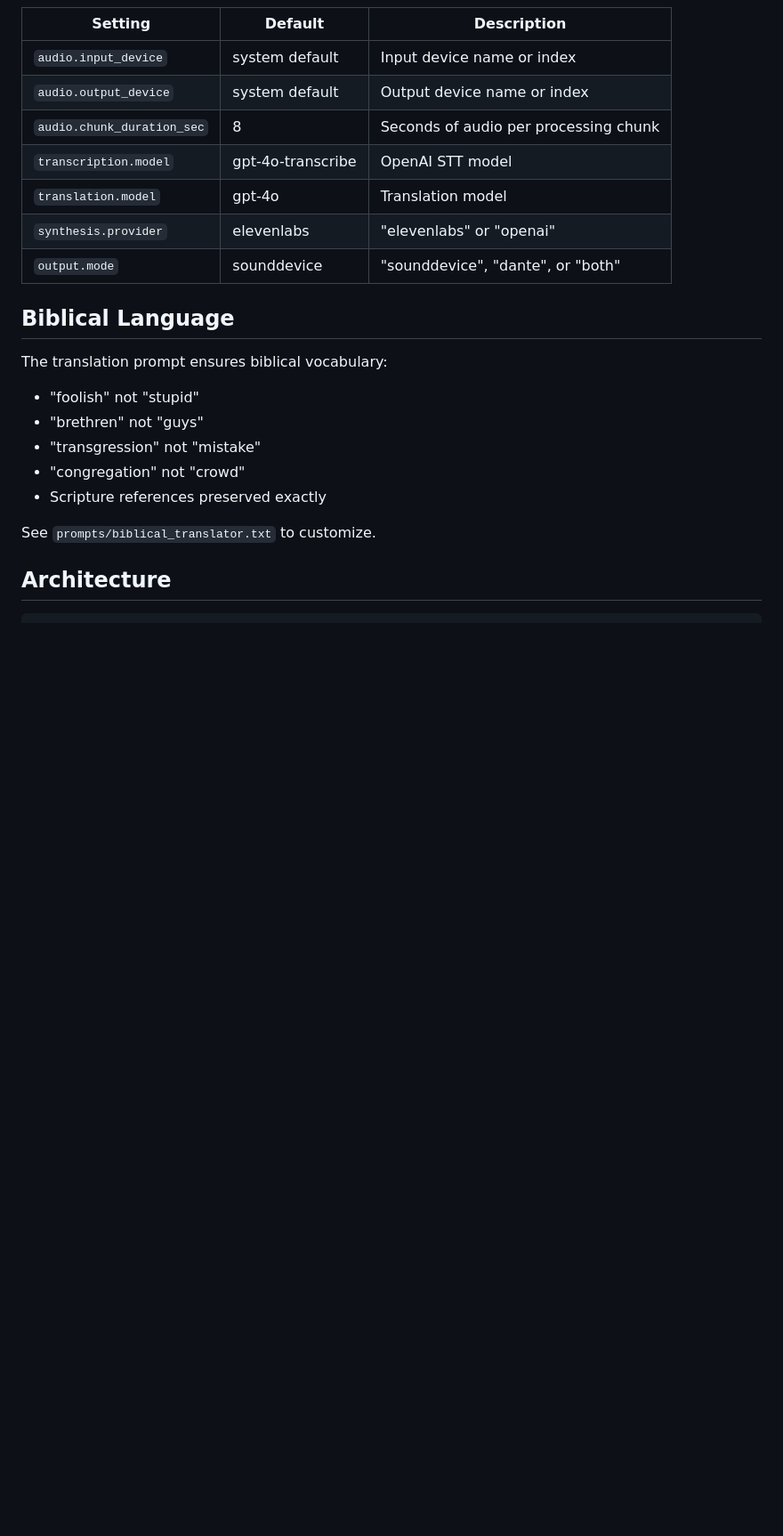
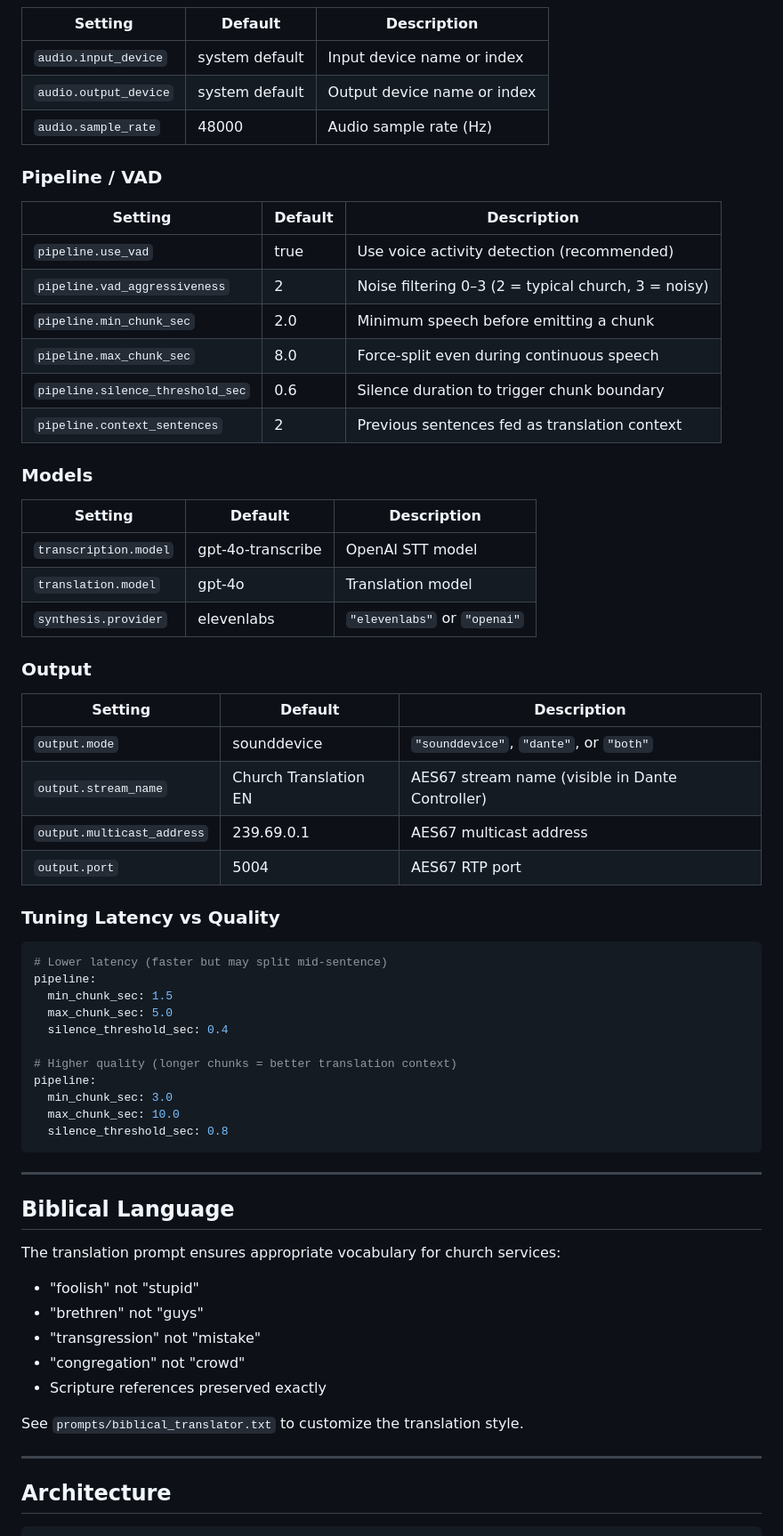
Before and after one commit to virtuscyber/church-translator, a Markdown page: README.md, the part around one of its changes. Shown at 89% size. GitHub-like rendering; blank space fills up the shorter version.

````diff
--- a/README.md
+++ b/README.md
@@ -120,22 +188,66 @@ Edit `config.yaml`:
 |---------|---------|-------------|
 | `audio.input_device` | system default | Input device name or index |
 | `audio.output_device` | system default | Output device name or index |
-| `audio.chunk_duration_sec` | 8 | Seconds of audio per processing chunk |
+| `audio.sample_rate` | 48000 | Audio sample rate (Hz) |
+
+### Pipeline / VAD
+
+| Setting | Default | Description |
+|---------|---------|-------------|
+| `pipeline.use_vad` | true | Use voice activity detection (recommended) |
+| `pipeline.vad_aggressiveness` | 2 | Noise filtering 0–3 (2 = typical church, 3 = noisy) |
+| `pipeline.min_chunk_sec` | 2.0 | Minimum speech before emitting a chunk |
+| `pipeline.max_chunk_sec` | 8.0 | Force-split even during continuous speech |
+| `pipeline.silence_threshold_sec` | 0.6 | Silence duration to trigger chunk boundary |
+| `pipeline.context_sentences` | 2 | Previous sentences fed as translation context |
+
+### Models
+
+| Setting | Default | Description |
+|---------|---------|-------------|
 | `transcription.model` | gpt-4o-transcribe | OpenAI STT model |
 | `translation.model` | gpt-4o | Translation model |
-| `synthesis.provider` | elevenlabs | "elevenlabs" or "openai" |
-| `output.mode` | sounddevice | "sounddevice", "dante", or "both" |
+| `synthesis.provider` | elevenlabs | `"elevenlabs"` or `"openai"` |
+
+### Output
+
+| Setting | Default | Description |
+|---------|---------|-------------|
+| `output.mode` | sounddevice | `"sounddevice"`, `"dante"`, or `"both"` |
+| `output.stream_name` | Church Translation EN | AES67 stream name (visible in Dante Controller) |
+| `output.multicast_address` | 239.69.0.1 | AES67 multicast address |
+| `output.port` | 5004 | AES67 RTP port |
+
+### Tuning Latency vs Quality
+
+```yaml
+# Lower latency (faster but may split mid-sentence)
+pipeline:
+  min_chunk_sec: 1.5
+  max_chunk_sec: 5.0
+  silence_threshold_sec: 0.4
+
+# Higher quality (longer chunks = better translation context)
+pipeline:
+  min_chunk_sec: 3.0
+  max_chunk_sec: 10.0
+  silence_threshold_sec: 0.8
+```
+
+---
 
 ## Biblical Language
 
-The translation prompt ensures biblical vocabulary:
+The translation prompt ensures appropriate vocabulary for church services:
 - "foolish" not "stupid"
 - "brethren" not "guys"
 - "transgression" not "mistake"
 - "congregation" not "crowd"
 - Scripture references preserved exactly
 
-See `prompts/biblical_translator.txt` to customize.
+See `prompts/biblical_translator.txt` to customize the translation style.
+
+---
 
 ## Architecture
 
````
Also changed, not shown: other parts of README.md (+127 -32 lines).
